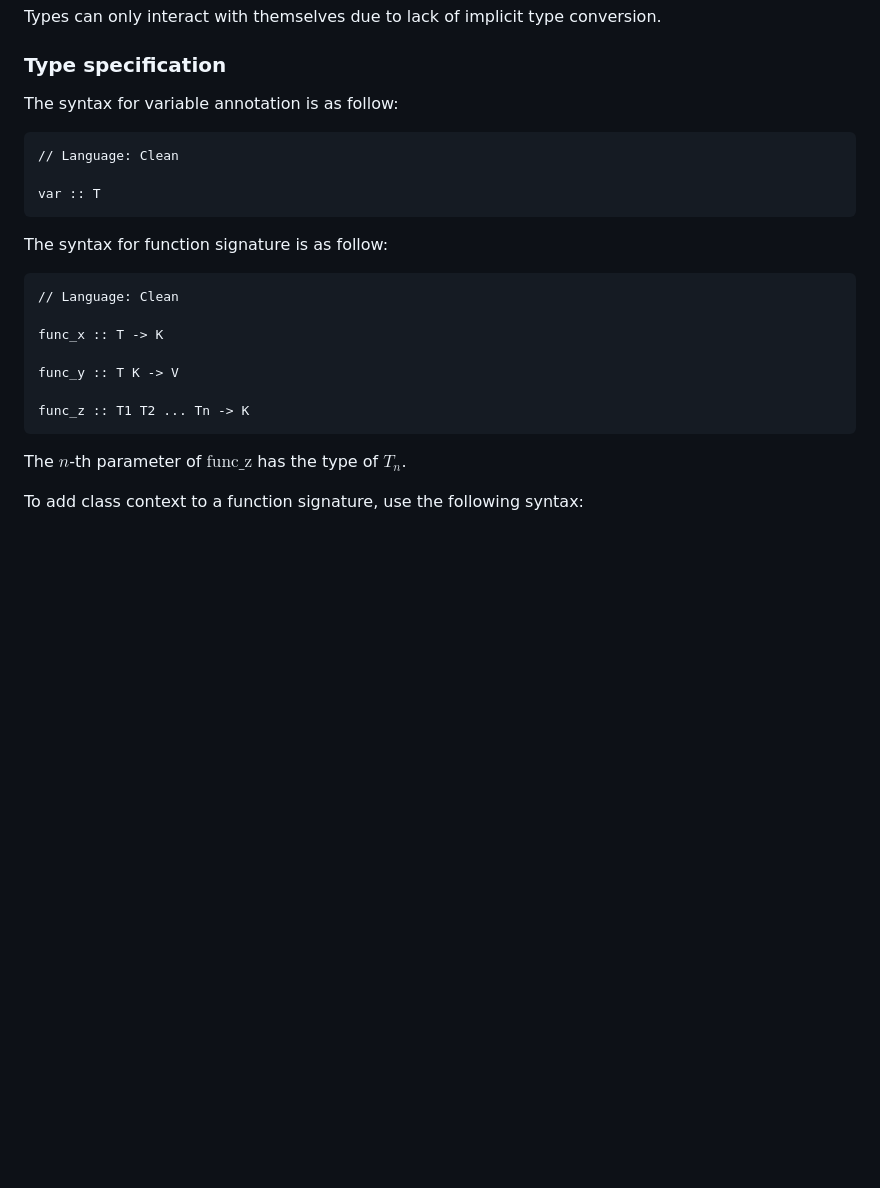
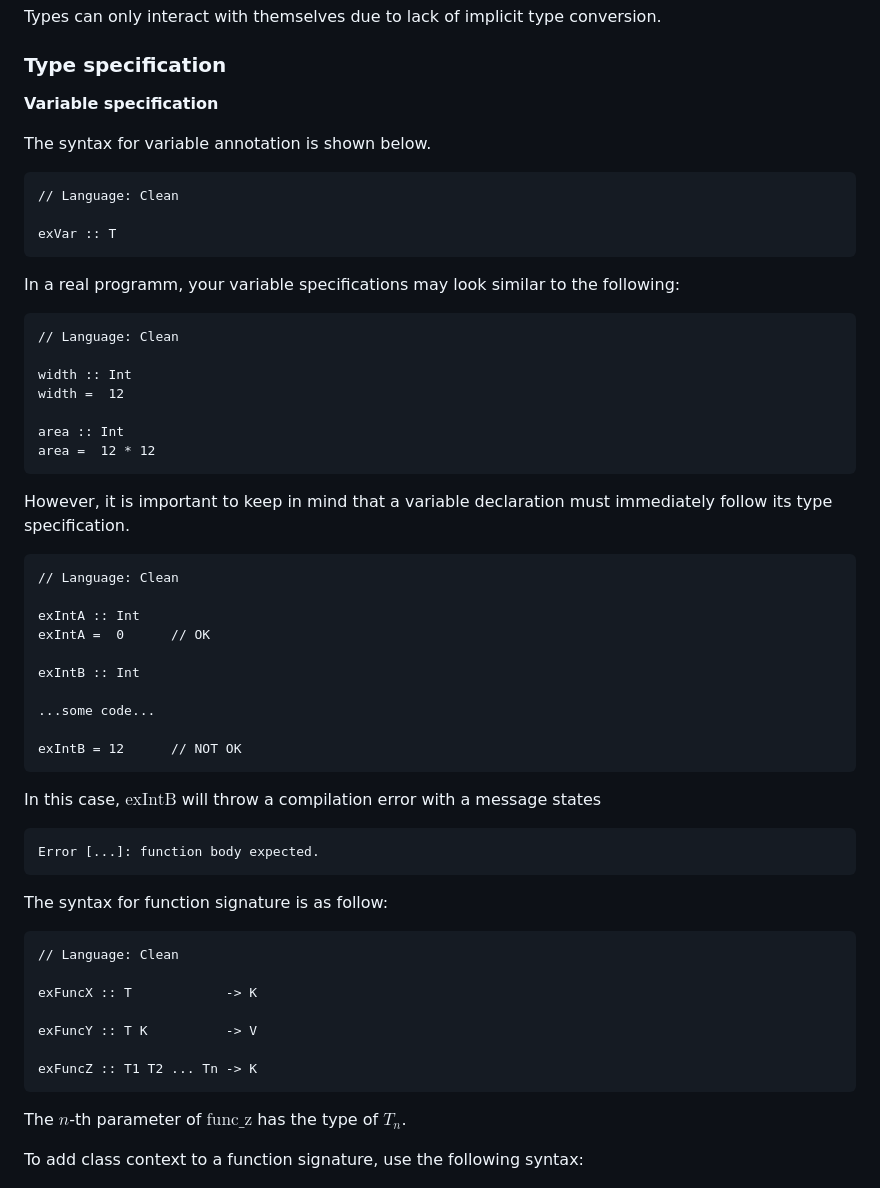
Before and after one commit to Eurydia/practice-clean-programming-language, a Markdown page: src/pages/index.md, the part around the change. Rendered like a GitHub page; blank space fills up the shorter version.

Commit message:
added details on variable specification

````diff
--- a/src/pages/index.md
+++ b/src/pages/index.md
@@ -54,12 +54,47 @@ Types can only interact with themselves due to lack of implicit type conversion.
 
 ### Type specification
 
-The syntax for variable annotation is as follow:
+**Variable specification**
+
+The syntax for variable annotation is shown below.
 
 ```
 // Language: Clean
 
-var :: T
+exVar :: T
+```
+
+In a real programm, your variable specifications may look similar to the following:
+
+```
+// Language: Clean
+
+width :: Int
+width =  12
+
+area :: Int
+area =  12 * 12
+```
+
+However, it is important to keep in mind that a variable declaration must immediately follow its type specification.
+
+```
+// Language: Clean
+
+exIntA :: Int
+exIntA =  0      // OK
+
+exIntB :: Int
+
+...some code...
+
+exIntB = 12      // NOT OK
+```
+
+In this case, $\text{exIntB}$ will throw a compilation error with a message states
+
+```
+Error [...]: function body expected.
 ```
 
 The syntax for function signature is as follow:
@@ -67,11 +102,11 @@ The syntax for function signature is as follow:
 ```
 // Language: Clean
 
-func_x :: T -> K
+exFuncX :: T            -> K
 
-func_y :: T K -> V
+exFuncY :: T K          -> V
 
-func_z :: T1 T2 ... Tn -> K
+exFuncZ :: T1 T2 ... Tn -> K
 ```
 
 The $n$-th parameter of $\text{func\_z}$ has the type of $T_{n}$.
````
